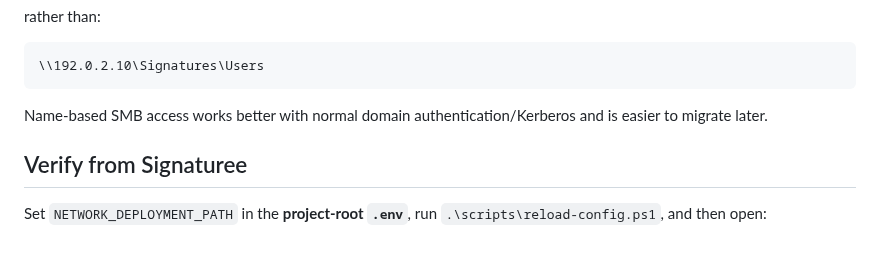
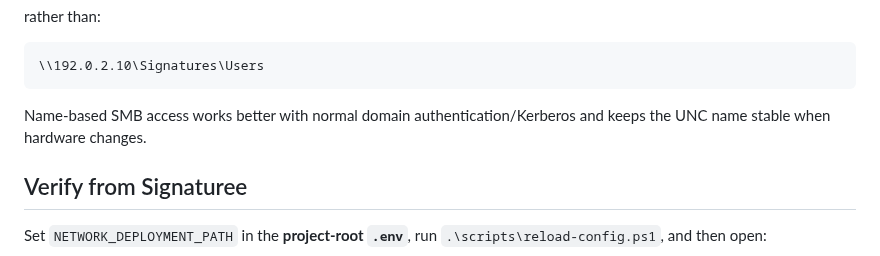
Before and after one commit to ffworker/Signaturee-public, a Markdown page: docs/network-share-permissions.md, the part around the change. GitHub-like rendering.

Commit message:
docs(smb): keep current-version terminology focused on stable DNS access

````diff
--- a/docs/network-share-permissions.md
+++ b/docs/network-share-permissions.md
@@ -116,7 +116,7 @@ rather than:
 \\192.0.2.10\Signatures\Users
 ```
 
-Name-based SMB access works better with normal domain authentication/Kerberos and is easier to migrate later.
+Name-based SMB access works better with normal domain authentication/Kerberos and keeps the UNC name stable when hardware changes.
 
 ## Verify from Signaturee
 
````
